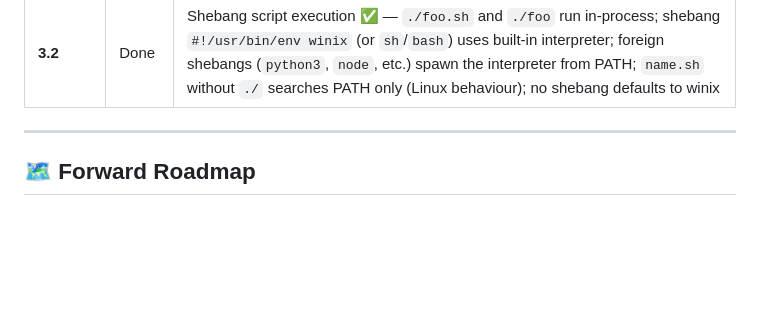
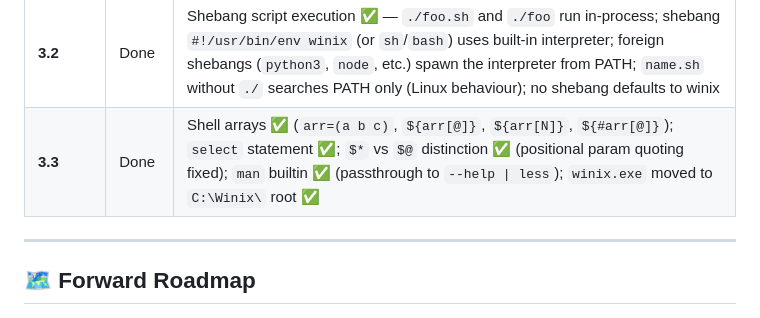
Before and after one commit to twbaty/winix, a Markdown page: NEXT.md, the part around one of its changes. Rendered like a GitHub page; blank space fills up the shorter version.

Commit message:
docs: update NEXT.md to v3.3, tick off completed quality items
Co-Authored-By: Claude Sonnet 4.6 <noreply@anthropic.com>

```diff
--- a/NEXT.md
+++ b/NEXT.md
@@ -120,6 +120,7 @@
 | **3.0** | Done | GNU coreutils parity sprint: `sha224sum` ✅ SHA-224; `sha384sum` ✅ SHA-384; `unlink` ✅ raw delete; `link` ✅ hard link; `sync` ✅ flush buffers; `pathchk` ✅ validate filenames; `base32` ✅ RFC 4648; `shred` ✅ secure overwrite (`-n/-z/-u/-v`); `dd` ✅ block copy (`if/of/bs/count/skip/seek/conv`); `nice` ✅ priority classes; `nohup` ✅ hangup-immune; `groups` ✅ group memberships; `who` ✅ logged-on sessions; `users` ✅ logged-on names |
 | **3.1** | Done | GNU coreutils final niche tools: `csplit` ✅ — context split on regex/line patterns (`-f/-n/-b/-k/-z`); `pr` ✅ — paginate/columnate for printing (`-N cols/-l/-w/-h/-t/-d/-o/-m`); `stdbuf` ✅ — buffering wrapper (passthrough with Windows caveat note); `b2sum` ✅ — BLAKE2b checksums (pure C RFC 7693, `-l BITS`, check mode, `--tag`) |
 | **3.2** | Done | Shebang script execution ✅ — `./foo.sh` and `./foo` run in-process; shebang `#!/usr/bin/env winix` (or `sh`/`bash`) uses built-in interpreter; foreign shebangs (`python3`, `node`, etc.) spawn the interpreter from PATH; `name.sh` without `./` searches PATH only (Linux behaviour); no shebang defaults to winix |
+| **3.3** | Done | Shell arrays ✅ (`arr=(a b c)`, `${arr[@]}`, `${arr[N]}`, `${#arr[@]}`); `select` statement ✅; `$*` vs `$@` distinction ✅ (positional param quoting fixed); `man` builtin ✅ (passthrough to `--help \| less`); `winix.exe` moved to `C:\Winix\` root ✅ |
 
 ---
 
```
Also changed, not shown: other parts of NEXT.md (+2 -2 lines).
